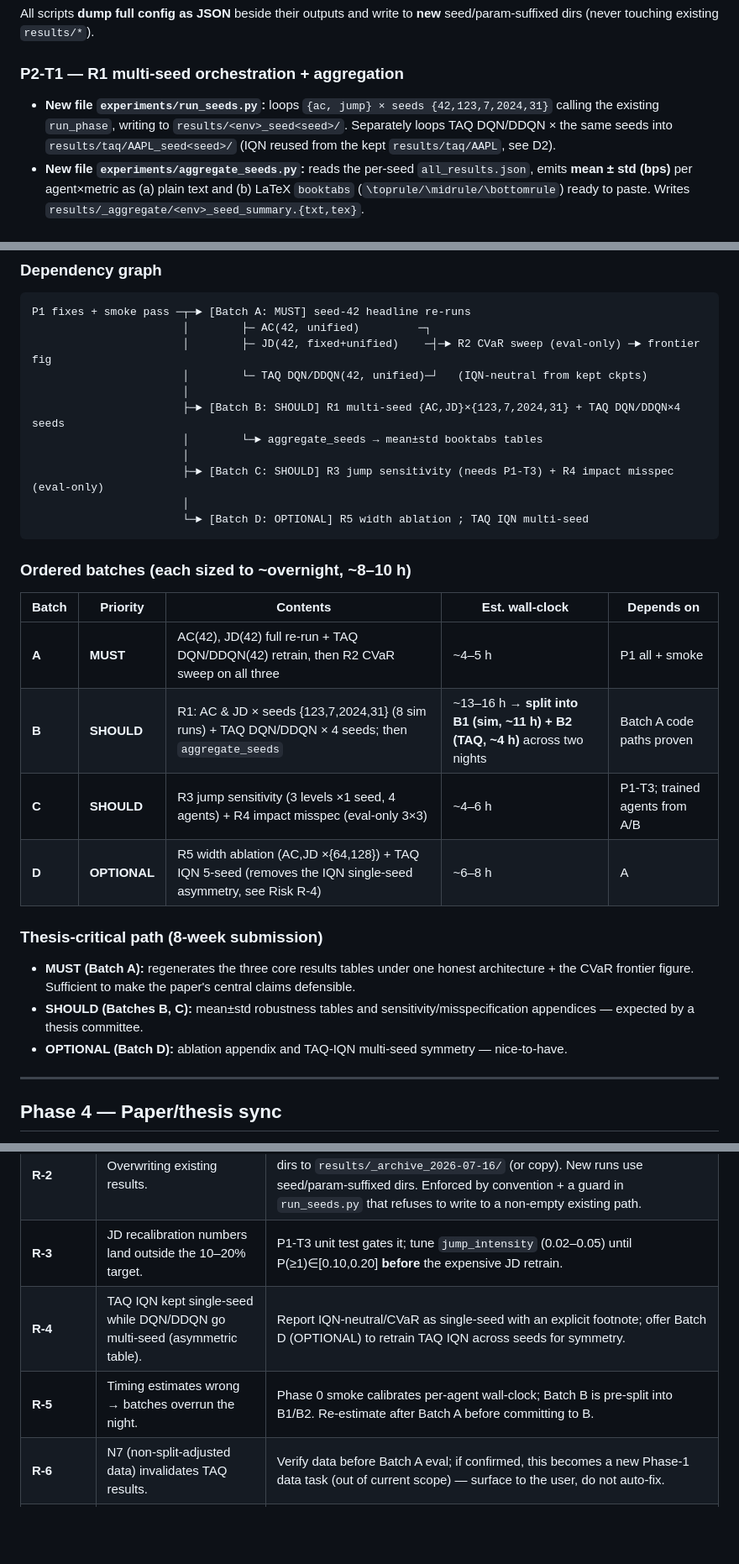
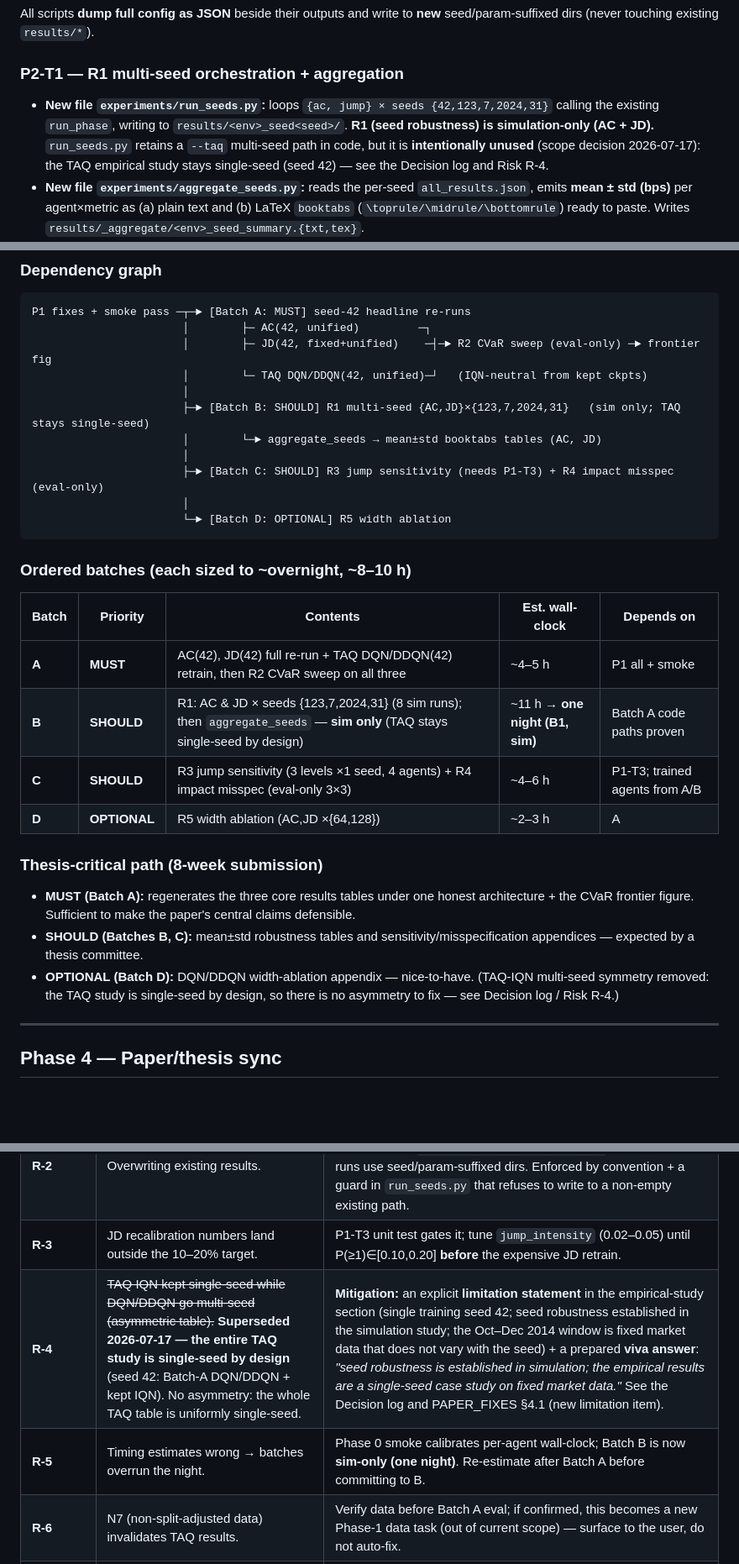
Before and after one commit to quangkhaidataka/DistributionalRLOrderExecution, a Markdown page: PLAN.md, 3 parts joined by grey strips. Shown at 84% size. GitHub-like rendering; blank space fills up the shorter version.

````diff
--- a/PLAN.md
+++ b/PLAN.md
@@ -97,7 +103,7 @@ python3 experiments/run_tag.py --smoke            # add a --smoke flag: 100 epis
 All scripts **dump full config as JSON** beside their outputs and write to **new** seed/param-suffixed dirs (never touching existing `results/*`).
 
 ### P2-T1 — R1 multi-seed orchestration + aggregation
-- **New file `experiments/run_seeds.py`:** loops `{ac, jump} × seeds {42,123,7,2024,31}` calling the existing `run_phase`, writing to `results/<env>_seed<seed>/`. Separately loops TAQ DQN/DDQN × the same seeds into `results/taq/AAPL_seed<seed>/` (IQN reused from the kept `results/taq/AAPL`, see D2).
+- **New file `experiments/run_seeds.py`:** loops `{ac, jump} × seeds {42,123,7,2024,31}` calling the existing `run_phase`, writing to `results/<env>_seed<seed>/`. **R1 (seed robustness) is simulation-only (AC + JD).** `run_seeds.py` retains a `--taq` multi-seed path in code, but it is **intentionally unused** (scope decision 2026-07-17): the TAQ empirical study stays single-seed (seed 42) — see the Decision log and Risk R-4.
 - **New file `experiments/aggregate_seeds.py`:** reads the per-seed `all_results.json`, emits **mean ± std (bps)** per agent×metric as (a) plain text and (b) LaTeX `booktabs` (`\toprule/\midrule/\bottomrule`) ready to paste. Writes `results/_aggregate/<env>_seed_summary.{txt,tex}`.
 - **Unit test (cheap):** feed `aggregate_seeds` two synthetic per-seed dicts, assert mean/std arithmetic and LaTeX row count.
 - **Acceptance:** dry-run on 2 fake seeds produces a valid booktabs table; each per-seed dir contains a `config.json`.
@@ -139,26 +145,26 @@ P1 fixes + smoke pass ─┬─► [Batch A: MUST] seed-42 headline re-runs
                        │        ├─ JD(42, fixed+unified)    ─┤─► R2 CVaR sweep (eval-only) ─► frontier fig
                        │        └─ TAQ DQN/DDQN(42, unified)─┘   (IQN-neutral from kept ckpts)
                        │
-                       ├─► [Batch B: SHOULD] R1 multi-seed {AC,JD}×{123,7,2024,31} + TAQ DQN/DDQN×4 seeds
-                       │        └─► aggregate_seeds → mean±std booktabs tables
+                       ├─► [Batch B: SHOULD] R1 multi-seed {AC,JD}×{123,7,2024,31}   (sim only; TAQ stays single-seed)
+                       │        └─► aggregate_seeds → mean±std booktabs tables (AC, JD)
                        │
                        ├─► [Batch C: SHOULD] R3 jump sensitivity (needs P1-T3) + R4 impact misspec (eval-only)
                        │
-                       └─► [Batch D: OPTIONAL] R5 width ablation ; TAQ IQN multi-seed
+                       └─► [Batch D: OPTIONAL] R5 width ablation
 ```
 
 ### Ordered batches (each sized to ~overnight, ~8–10 h)
 | Batch | Priority | Contents | Est. wall-clock | Depends on |
 |-------|----------|----------|-----------------|-----------|
 | **A** | **MUST** | AC(42), JD(42) full re-run + TAQ DQN/DDQN(42) retrain, then R2 CVaR sweep on all three | ~4–5 h | P1 all + smoke |
-| **B** | **SHOULD** | R1: AC & JD × seeds {123,7,2024,31} (8 sim runs) + TAQ DQN/DDQN × 4 seeds; then `aggregate_seeds` | ~13–16 h → **split into B1 (sim, ~11 h) + B2 (TAQ, ~4 h)** across two nights | Batch A code paths proven |
+| **B** | **SHOULD** | R1: AC & JD × seeds {123,7,2024,31} (8 sim runs); then `aggregate_seeds` — **sim only** (TAQ stays single-seed by design) | ~11 h → **one night (B1, sim)** | Batch A code paths proven |
 | **C** | **SHOULD** | R3 jump sensitivity (3 levels ×1 seed, 4 agents) + R4 impact misspec (eval-only 3×3) | ~4–6 h | P1-T3; trained agents from A/B |
-| **D** | **OPTIONAL** | R5 width ablation (AC,JD ×{64,128}) + TAQ IQN 5-seed (removes the IQN single-seed asymmetry, see Risk R-4) | ~6–8 h | A |
+| **D** | **OPTIONAL** | R5 width ablation (AC,JD ×{64,128}) | ~2–3 h | A |
 
 ### Thesis-critical path (8-week submission)
 - **MUST (Batch A):** regenerates the three core results tables under one honest architecture + the CVaR frontier figure. Sufficient to make the paper's central claims defensible.
 - **SHOULD (Batches B, C):** mean±std robustness tables and sensitivity/misspecification appendices — expected by a thesis committee.
-- **OPTIONAL (Batch D):** ablation appendix and TAQ-IQN multi-seed symmetry — nice-to-have.
+- **OPTIONAL (Batch D):** DQN/DDQN width-ablation appendix — nice-to-have. (TAQ-IQN multi-seed symmetry removed: the TAQ study is single-seed by design, so there is no asymmetry to fix — see Decision log / Risk R-4.)
 
 ---
 
@@ -192,7 +198,7 @@ Full audit is in **`PAPER_FIXES.md`** (every quantitative claim: *paper says / c
 | **R-1** | A Phase-1 fix silently changes sim behavior (e.g., env/reward). | All Phase-1 changes are surgical + guarded by the smoke test (§0.2) and the param assertion (P1-T2). Work on branch `fix/unify-arch-jd-recalibration`; `git diff main` reviewed before any run. |
 | **R-2** | Overwriting existing results. | **Never write into an existing `results/*` dir.** Before Batch A, `mv` current dirs to `results/_archive_2026-07-16/` (or copy). New runs use seed/param-suffixed dirs. Enforced by convention + a guard in `run_seeds.py` that refuses to write to a non-empty existing path. |
 | **R-3** | JD recalibration numbers land outside the 10–20% target. | P1-T3 unit test gates it; tune `jump_intensity` (0.02–0.05) until P(≥1)∈[0.10,0.20] **before** the expensive JD retrain. |
-| **R-4** | TAQ IQN kept single-seed while DQN/DDQN go multi-seed (asymmetric table). | Report IQN-neutral/CVaR as single-seed with an explicit footnote; offer Batch D (OPTIONAL) to retrain TAQ IQN across seeds for symmetry. |
-| **R-5** | Timing estimates wrong → batches overrun the night. | Phase 0 smoke calibrates per-agent wall-clock; Batch B is pre-split into B1/B2. Re-estimate after Batch A before committing to B. |
+| **R-4** | ~~TAQ IQN kept single-seed while DQN/DDQN go multi-seed (asymmetric table).~~ **Superseded 2026-07-17 — the entire TAQ study is single-seed by design** (seed 42: Batch-A DQN/DDQN + kept IQN). No asymmetry: the whole TAQ table is uniformly single-seed. | **Mitigation:** an explicit **limitation statement** in the empirical-study section (single training seed 42; seed robustness established in the simulation study; the Oct–Dec 2014 window is fixed market data that does not vary with the seed) + a prepared **viva answer**: *"seed robustness is established in simulation; the empirical results are a single-seed case study on fixed market data."* See the Decision log and PAPER_FIXES §4.1 (new limitation item). |
+| **R-5** | Timing estimates wrong → batches overrun the night. | Phase 0 smoke calibrates per-agent wall-clock; Batch B is now **sim-only (one night)**. Re-estimate after Batch A before committing to B. |
 | **R-6** | N7 (non-split-adjusted data) invalidates TAQ results. | Verify data before Batch A eval; if confirmed, this becomes a new Phase-1 data task (out of current scope) — surface to the user, do not auto-fix. |
 | **Rollback** | Any run/fix goes wrong. | Code: `git checkout main` (branch isolates everything). Results: originals live untouched in `results/` (+ archive copy); delete only the new suffixed dirs. Paper: never touched. |
````
Also changed, not shown: other parts of PLAN.md (+6 -0 lines), PAPER_FIXES.md (+3 -0 lines), RUNBOOK.md (+8 -18 lines).
